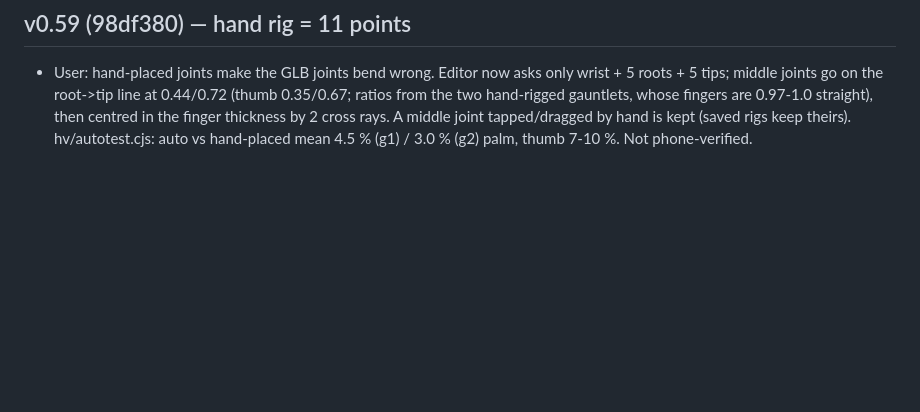
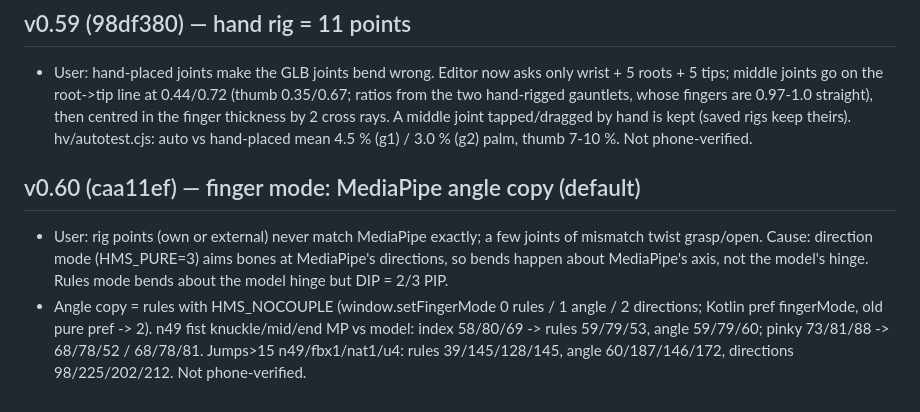
Before and after one commit to yonddu/3d-hand, a Markdown page: docs/handoffs/2026-11-01-native-quest-hand.md, the part around the change. Drawn GitHub-style; blank space fills up the shorter version.

Commit message:
docs: native v0.60 handoff
Co-Authored-By: Claude Opus 5.5 <noreply@anthropic.com>
Claude-Session: https://claude.ai/code/session_01Ne23GPDP3RjRCNA6umoqxT

```diff
--- a/docs/handoffs/2026-11-01-native-quest-hand.md
+++ b/docs/handoffs/2026-11-01-native-quest-hand.md
@@ -409,3 +409,7 @@ not started. Retarget onto other skins is NOT proven visually (only equal bend n
 
 ## v0.59 (98df380) — hand rig = 11 points
 - User: hand-placed joints make the GLB joints bend wrong. Editor now asks only wrist + 5 roots + 5 tips; middle joints go on the root->tip line at 0.44/0.72 (thumb 0.35/0.67; ratios from the two hand-rigged gauntlets, whose fingers are 0.97-1.0 straight), then centred in the finger thickness by 2 cross rays. A middle joint tapped/dragged by hand is kept (saved rigs keep theirs). hv/autotest.cjs: auto vs hand-placed mean 4.5 % (g1) / 3.0 % (g2) palm, thumb 7-10 %. Not phone-verified.
+
+## v0.60 (caa11ef) — finger mode: MediaPipe angle copy (default)
+- User: rig points (own or external) never match MediaPipe exactly; a few joints of mismatch twist grasp/open. Cause: direction mode (HMS_PURE=3) aims bones at MediaPipe's directions, so bends happen about MediaPipe's axis, not the model's hinge. Rules mode bends about the model hinge but DIP = 2/3 PIP.
+- Angle copy = rules with HMS_NOCOUPLE (window.setFingerMode 0 rules / 1 angle / 2 directions; Kotlin pref fingerMode, old pure pref -> 2). n49 fist knuckle/mid/end MP vs model: index 58/80/69 -> rules 59/79/53, angle 59/79/60; pinky 73/81/88 -> 68/78/52 / 68/78/81. Jumps>15 n49/fbx1/nat1/u4: rules 39/145/128/145, angle 60/187/146/172, directions 98/225/202/212. Not phone-verified.
```
